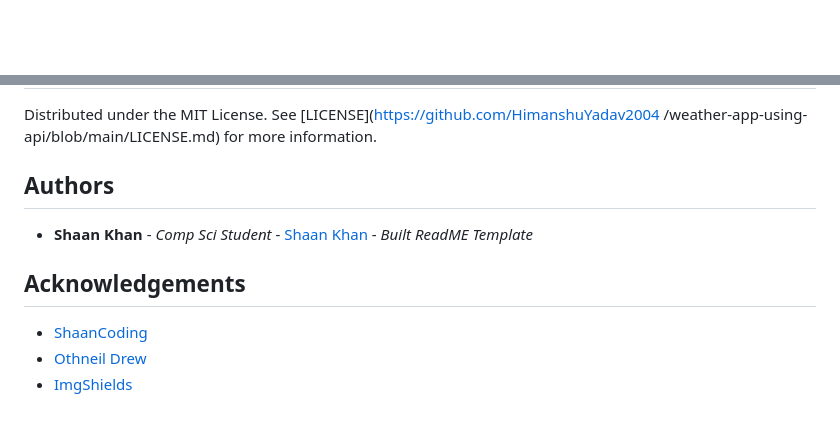
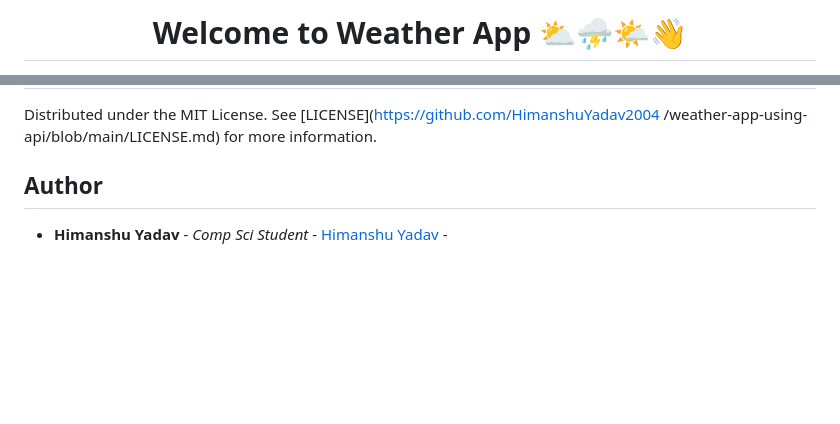
Before and after one commit to HimanshuYadav2004/weather-app-using-api, a Markdown page: README.md, 2 parts joined by grey strips. GitHub-like rendering; blank space fills up the shorter version.

```diff
--- a/README.md
+++ b/README.md
@@ -1,2 +1,2 @@
-<br/>
+<h1 align="center">Welcome to Weather App ⛅⛈️🌤️👋</h1>
 <p align="center">
@@ -124,12 +136,6 @@ Contributions are what make the open source community such an amazing place to b
 
 Distributed under the MIT License. See [LICENSE](https://github.com/HimanshuYadav2004 /weather-app-using-api/blob/main/LICENSE.md) for more information.
 
-## Authors
+## Author
 
-* **Shaan Khan** - *Comp Sci Student* - [Shaan Khan](https://github.com/ShaanCoding/) - *Built ReadME Template*
-
-## Acknowledgements
-
-* [ShaanCoding](https://github.com/ShaanCoding/)
-* [Othneil Drew](https://github.com/othneildrew/Best-README-Template)
-* [ImgShields](https://shields.io/)
+* **Himanshu Yadav** - *Comp Sci Student* - [Himanshu Yadav](https://github.com/HimanshuYadav2004/) -
```
Also changed, not shown: other parts of README.md (+16 -4 lines).
